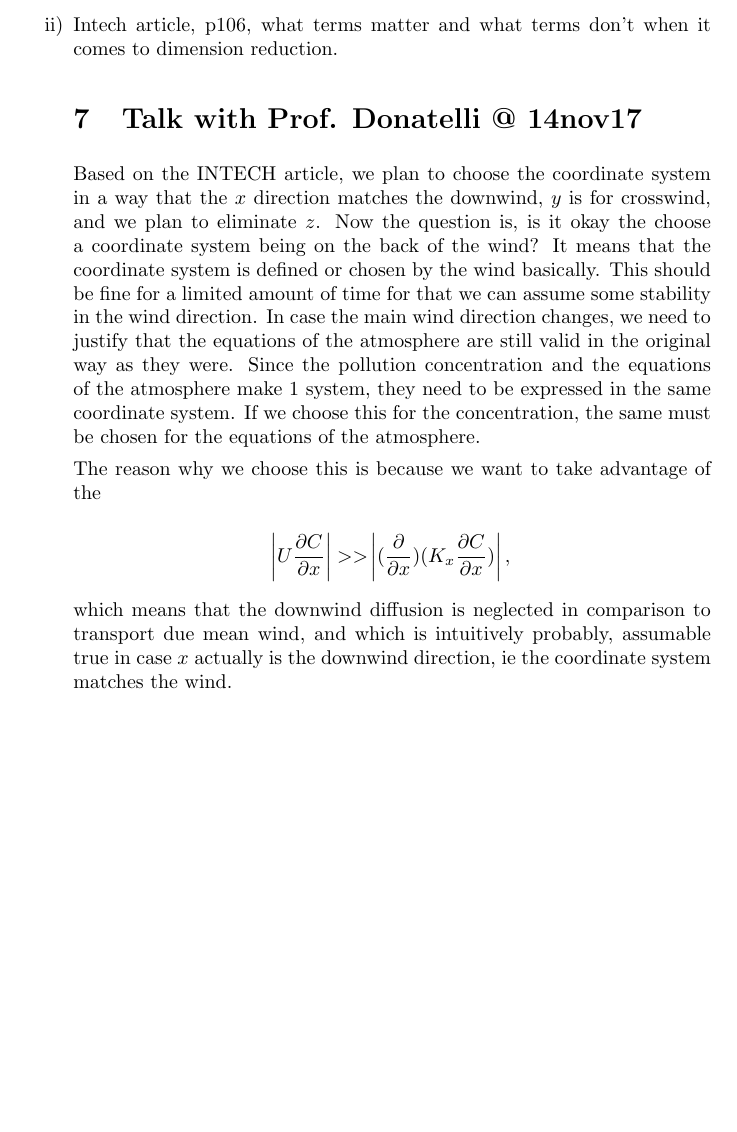
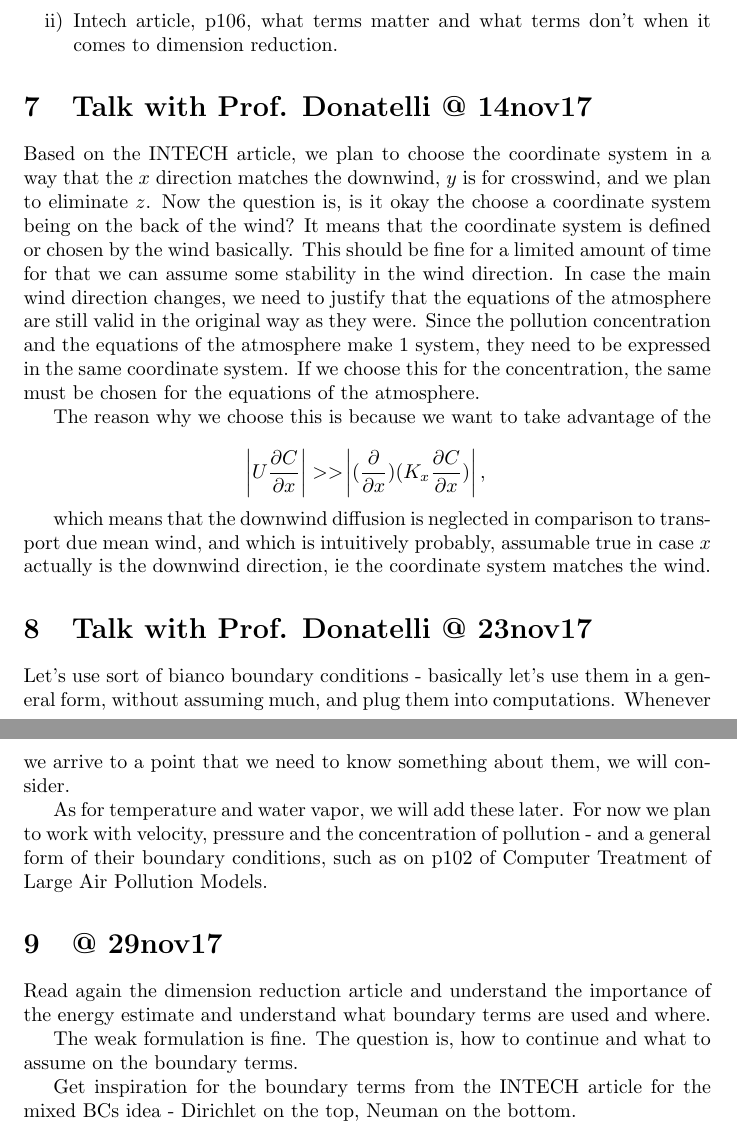
Before and after one commit to msjuhasznora/mathsgitrepo, a LaTeX document (phd-journal.tex): part of page 5 of 5 before the commit and two parts of pages 5 and 6 of 6 after it, the two joined at a grey line, cut so that both start at the same text, the shorter picture padded with empty space. Compiled offline with pdfLaTeX.

Commit message:
articles

```diff
--- a/phd-journal.tex
+++ b/phd-journal.tex
@@ -96,6 +96,7 @@ We have decided to go for the Cartesian coordinate system, since the pollution e
 \begin{enumerate}
 \item Around p66 p67 of the Geoffrey article, there is some explanation of why f-plane and $\beta$-plane are called as they are and what they are.
 \item Intech article, p106, what terms matter and what terms don't when it comes to dimension reduction.
+\end{enumerate}
 
 \section{Talk with Prof. Donatelli @ 14nov17}
 
@@ -107,6 +108,18 @@ The reason why we choose this is because we want to take advantage of the
 
 which means that the downwind diffusion is neglected in comparison to transport due mean wind, and which is intuitively probably, assumable true in case $x$ actually is the downwind direction, ie the coordinate system matches the wind.
 
-\end{enumerate}
+\section{Talk with Prof. Donatelli @ 23nov17}
+
+Let's use sort of bianco boundary conditions - basically let's use them in a general form, without assuming much, and plug them into computations. Whenever we arrive to a point that we need to know something about them, we will consider.
+
+As for temperature and water vapor, we will add these later. For now we plan to work with velocity, pressure and the concentration of pollution - and a general form of their boundary conditions, such as on p102 of Computer Treatment of Large Air Pollution Models.
+
+\section{@ 29nov17}
+
+Read again the dimension reduction article and understand the importance of the energy estimate and understand what boundary terms are used and where.
+
+The weak formulation is fine. The question is, how to continue and what to assume on the boundary terms.
+
+Get inspiration for the boundary terms from the INTECH article for the mixed BCs idea - Dirichlet on the top, Neuman on the bottom.
 
 \end{document}
```
Also changed, not shown: articles/monin1959.pdf (added), articles/yeh1975.pdf (added), nora_juhasz_reportfile_20162017.pdf, phd-journal.pdf, 1 other file.
